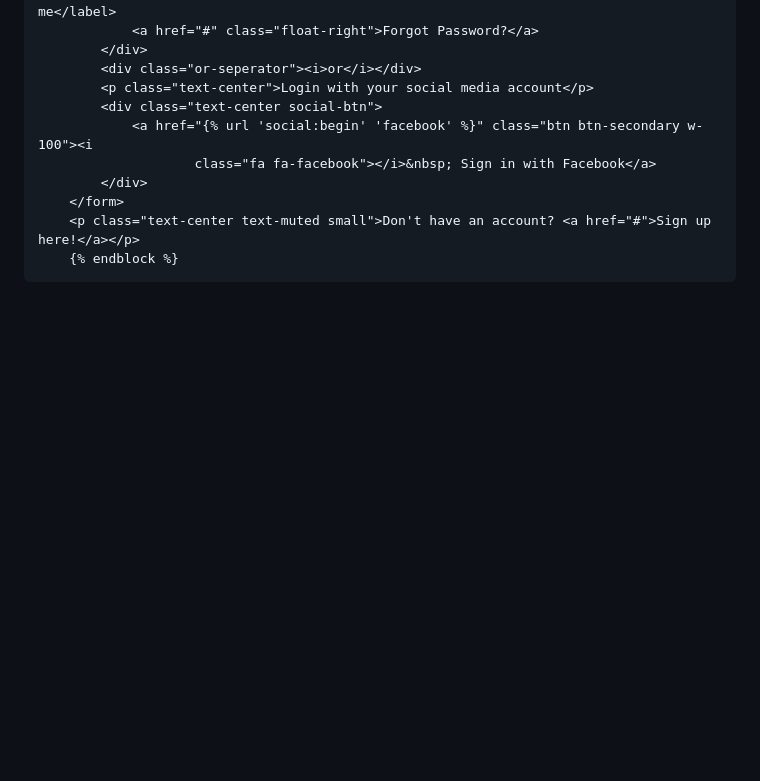
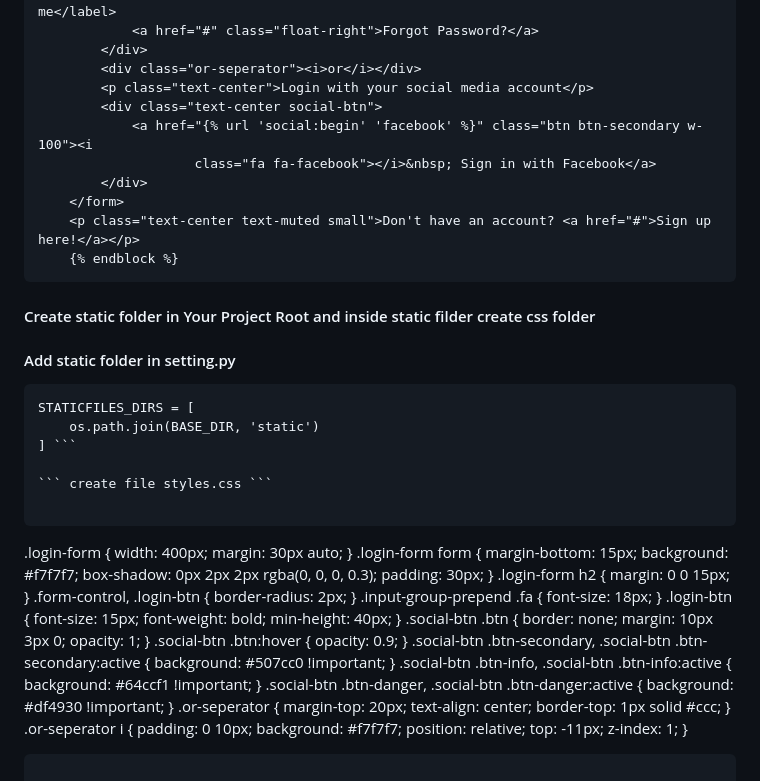
Before and after one commit to sajjadlaghari/facebook-login-python-django-framework, a Markdown page: README.md, the part around the change. Rendered like a GitHub page; blank space fills up the shorter version.

````diff
--- a/README.md
+++ b/README.md
@@ -281,3 +281,74 @@ TEMPLATES = [
     <p class="text-center text-muted small">Don't have an account? <a href="#">Sign up here!</a></p>
     {% endblock %}
 ```
+
+#### Create static folder in Your Project Root and inside static filder create css folder
+
+#### Add static folder in setting.py
+``` STATIC_URL = '/static/'
+STATICFILES_DIRS = [
+    os.path.join(BASE_DIR, 'static')
+] ```
+
+``` create file styles.css ```
+
+```
+.login-form {
+  width: 400px;
+  margin: 30px auto;
+}
+.login-form form {
+  margin-bottom: 15px;
+  background: #f7f7f7;
+  box-shadow: 0px 2px 2px rgba(0, 0, 0, 0.3);
+  padding: 30px;
+}
+.login-form h2 {
+  margin: 0 0 15px;
+}
+.form-control,
+.login-btn {
+  border-radius: 2px;
+}
+.input-group-prepend .fa {
+  font-size: 18px;
+}
+.login-btn {
+  font-size: 15px;
+  font-weight: bold;
+  min-height: 40px;
+}
+.social-btn .btn {
+  border: none;
+  margin: 10px 3px 0;
+  opacity: 1;
+}
+.social-btn .btn:hover {
+  opacity: 0.9;
+}
+.social-btn .btn-secondary,
+.social-btn .btn-secondary:active {
+  background: #507cc0 !important;
+}
+.social-btn .btn-info,
+.social-btn .btn-info:active {
+  background: #64ccf1 !important;
+}
+.social-btn .btn-danger,
+.social-btn .btn-danger:active {
+  background: #df4930 !important;
+}
+.or-seperator {
+  margin-top: 20px;
+  text-align: center;
+  border-top: 1px solid #ccc;
+}
+.or-seperator i {
+  padding: 0 10px;
+  background: #f7f7f7;
+  position: relative;
+  top: -11px;
+  z-index: 1;
+}
+
+```
````
